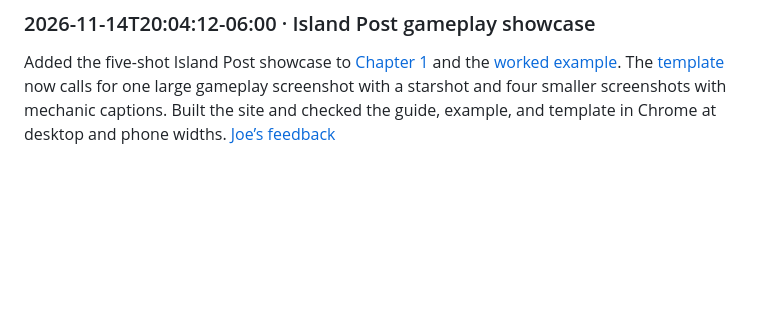
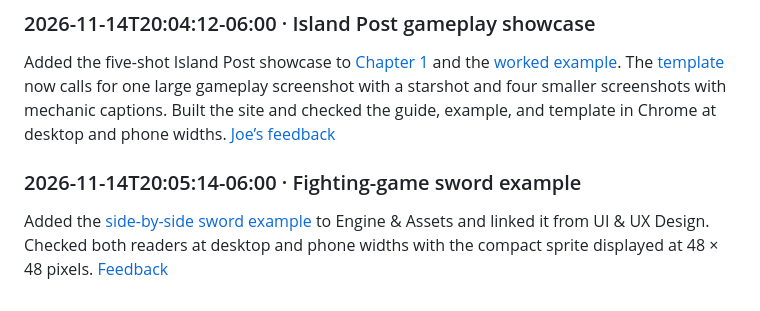
Before and after one commit to garbledhamster/bible.ourstuff.space, a Markdown page: docs/resources/changelog.md, the part around the change. Rendered like a GitHub page; blank space fills up the shorter version.

```diff
--- a/docs/resources/changelog.md
+++ b/docs/resources/changelog.md
@@ -43,3 +43,7 @@ Added separate [Start screen](game-bible-guide.md#start-screen) and [Credits scr
 ### 2026-11-14T20:04:12-06:00 · Island Post gameplay showcase
 
 Added the five-shot Island Post showcase to [Chapter 1](game-bible-guide.md#gameplay-showcase) and the [worked example](island-post-example.md#gameplay-showcase). The [template](template.html#vision-and-scope) now calls for one large gameplay screenshot with a starshot and four smaller screenshots with mechanic captions. Built the site and checked the guide, example, and template in Chrome at desktop and phone widths. [Joe’s feedback](feedback.md#2026-11-14t200307-0600--joe--gameplay-showcase)
+
+### 2026-11-14T20:05:14-06:00 · Fighting-game sword example
+
+Added the [side-by-side sword example](game-bible-guide.md#fighting-game-sword-example) to Engine & Assets and linked it from UI & UX Design. Checked both readers at desktop and phone widths with the compact sprite displayed at 48 × 48 pixels. [Feedback](feedback.md#2026-11-14t200514-0600--joe--sword-art-comparison)
```
Also changed, not shown: docs/resources/feedback.md (+4 -0 lines), docs/resources/game-bible-guide.md (+9 -1 lines), docs/resources/item-art/sword-gameplay.png (added), 3 other files.
